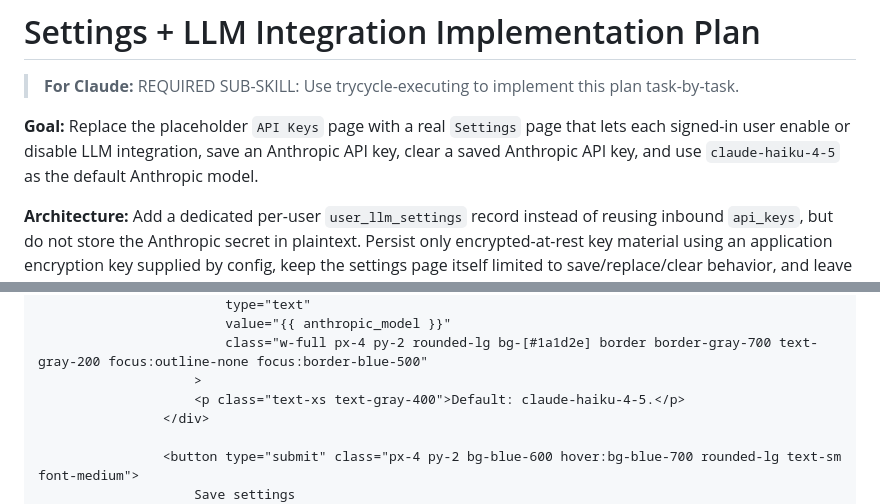
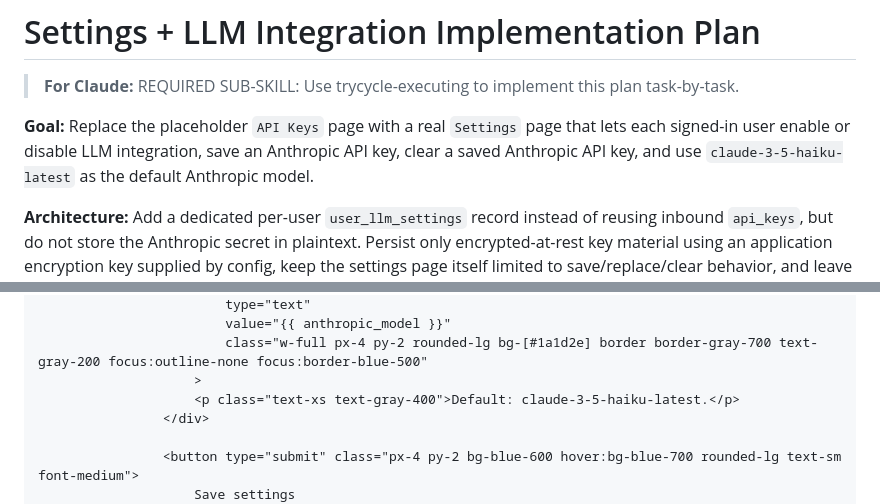
Before and after one commit to willisrocks/boopmark, a Markdown page: docs/plans/2026-03-09-settings-llm-integration.md, 2 parts joined by grey strips. Drawn GitHub-style.

```diff
--- a/docs/plans/2026-03-09-settings-llm-integration.md
+++ b/docs/plans/2026-03-09-settings-llm-integration.md
@@ -2,7 +2,7 @@
 
 > **For Claude:** REQUIRED SUB-SKILL: Use trycycle-executing to implement this plan task-by-task.
 
-**Goal:** Replace the placeholder `API Keys` page with a real `Settings` page that lets each signed-in user enable or disable LLM integration, save an Anthropic API key, clear a saved Anthropic API key, and use `claude-haiku-4-5` as the default Anthropic model.
+**Goal:** Replace the placeholder `API Keys` page with a real `Settings` page that lets each signed-in user enable or disable LLM integration, save an Anthropic API key, clear a saved Anthropic API key, and use `claude-3-5-haiku-latest` as the default Anthropic model.
 
 **Architecture:** Add a dedicated per-user `user_llm_settings` record instead of reusing inbound `api_keys`, but do not store the Anthropic secret in plaintext. Persist only encrypted-at-rest key material using an application encryption key supplied by config, keep the settings page itself limited to save/replace/clear behavior, and leave actual Anthropic usage out of scope for this feature. Keep `.env` strictly in the local test harness: the worktree `.env` must be present and contain `ANTHROPIC_API_KEY`, `scripts/e2e/start-server.sh` must forward it for local agent-browser and Playwright runs, and the Playwright settings test must fail if that propagation is missing instead of silently falling back to a fake key.
 
@@ -690,7 +690,7 @@ Create `templates/settings/index.html`:
                         value="{{ anthropic_model }}"
                         class="w-full px-4 py-2 rounded-lg bg-[#1a1d2e] border border-gray-700 text-gray-200 focus:outline-none focus:border-blue-500"
                     >
-                    <p class="text-xs text-gray-400">Default: claude-haiku-4-5.</p>
+                    <p class="text-xs text-gray-400">Default: claude-3-5-haiku-latest.</p>
                 </div>
 
                 <button type="submit" class="px-4 py-2 bg-blue-600 hover:bg-blue-700 rounded-lg text-sm font-medium">
```
Also changed, not shown: other parts of docs/plans/2026-03-09-settings-llm-integration.md (+6 -6 lines).
